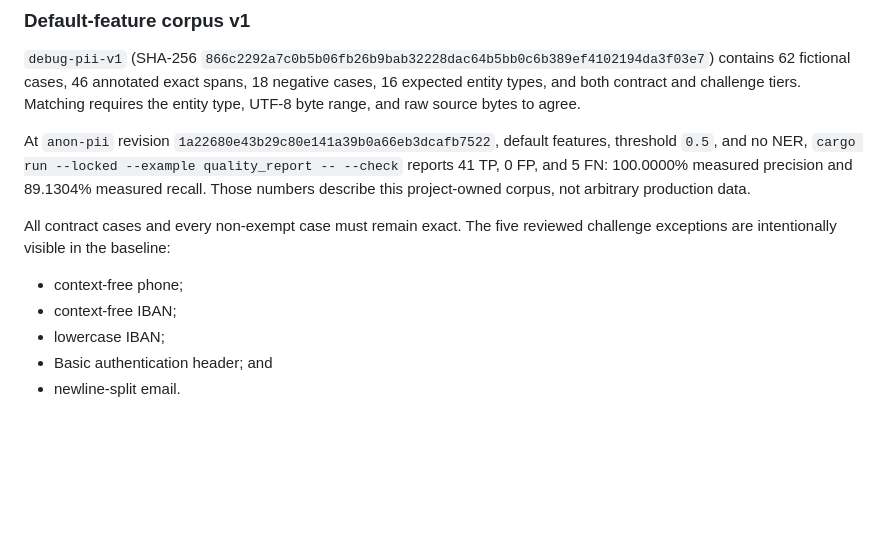
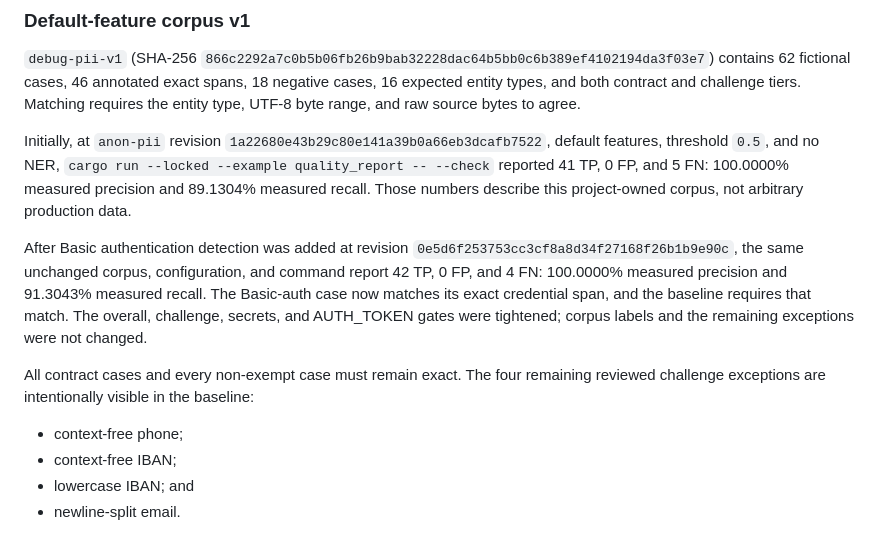
Before and after one commit to tcheuD/anon-pii, a Markdown page: docs/quality.md, the part around the change. Drawn GitHub-style; blank space fills up the shorter version.

```diff
--- a/docs/quality.md
+++ b/docs/quality.md
@@ -83,19 +83,25 @@ contains 62 fictional cases, 46 annotated exact spans, 18 negative cases, 16
 expected entity types, and both contract and challenge tiers. Matching requires
 the entity type, UTF-8 byte range, and raw source bytes to agree.
 
-At `anon-pii` revision
+Initially, at `anon-pii` revision
 `1a22680e43b29c80e141a39b0a66eb3dcafb7522`, default features, threshold `0.5`,
-and no NER, `cargo run --locked --example quality_report -- --check` reports
+and no NER, `cargo run --locked --example quality_report -- --check` reported
 41 TP, 0 FP, and 5 FN: 100.0000% measured precision and 89.1304% measured recall. Those
 numbers describe this project-owned corpus, not arbitrary production data.
 
-All contract cases and every non-exempt case must remain exact. The five
-reviewed challenge exceptions are intentionally visible in the baseline:
+After Basic authentication detection was added at revision
+`0e5d6f253753cc3cf8a8d34f27168f26b1b9e90c`, the same unchanged corpus,
+configuration, and command report 42 TP, 0 FP, and 4 FN: 100.0000% measured precision and 91.3043% measured recall.
+The Basic-auth case now matches its exact credential span, and the baseline
+requires that match. The overall, challenge, secrets, and AUTH_TOKEN gates were
+tightened; corpus labels and the remaining exceptions were not changed.
+
+All contract cases and every non-exempt case must remain exact. The four
+remaining reviewed challenge exceptions are intentionally visible in the baseline:
 
 - context-free phone;
 - context-free IBAN;
-- lowercase IBAN;
-- Basic authentication header; and
+- lowercase IBAN; and
 - newline-split email.
 
 An improvement to an exception passes. Moving a miss to any other case does
```
Also changed, not shown: docs/entities.md (+18 -0 lines), docs/product-direction.md (+4 -3 lines).
